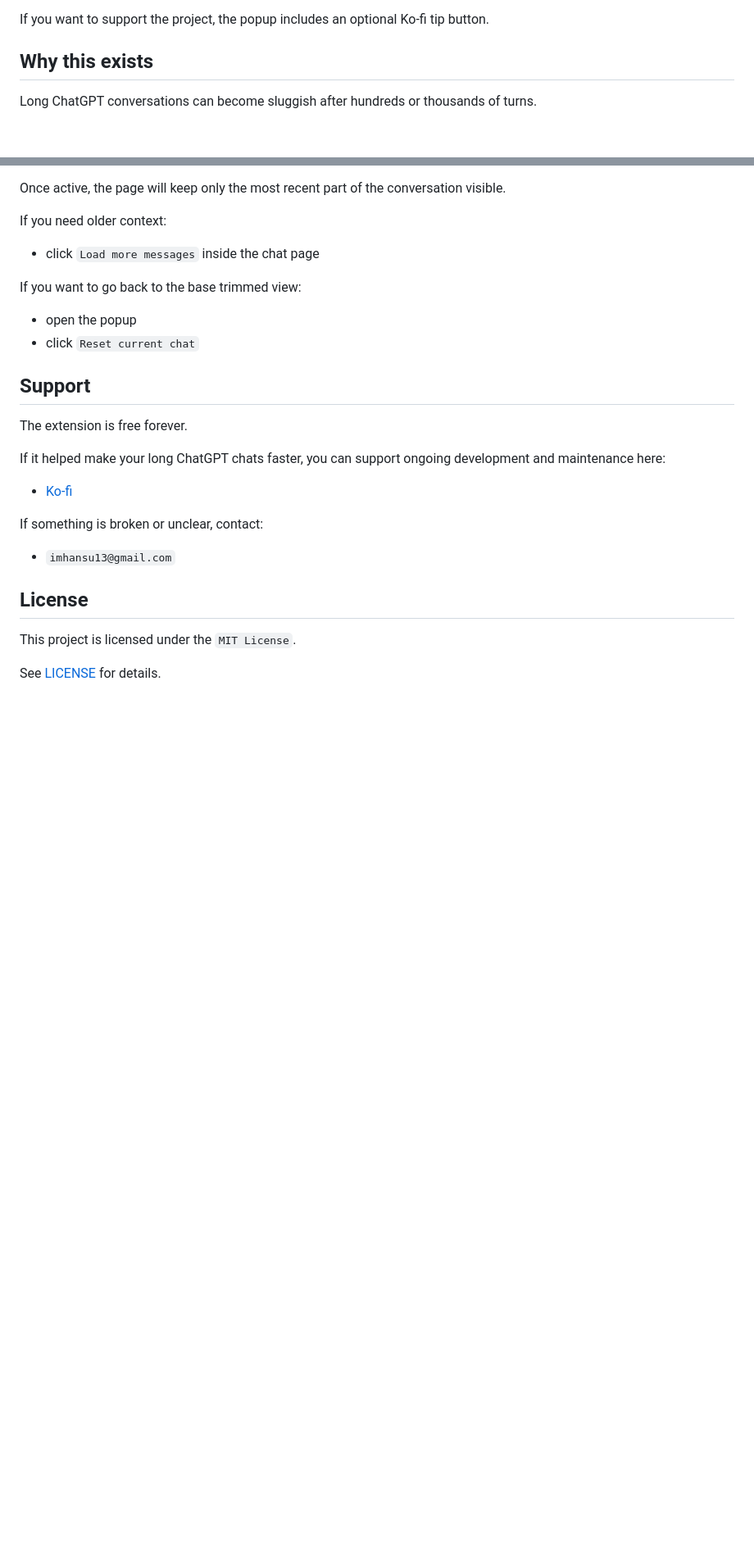
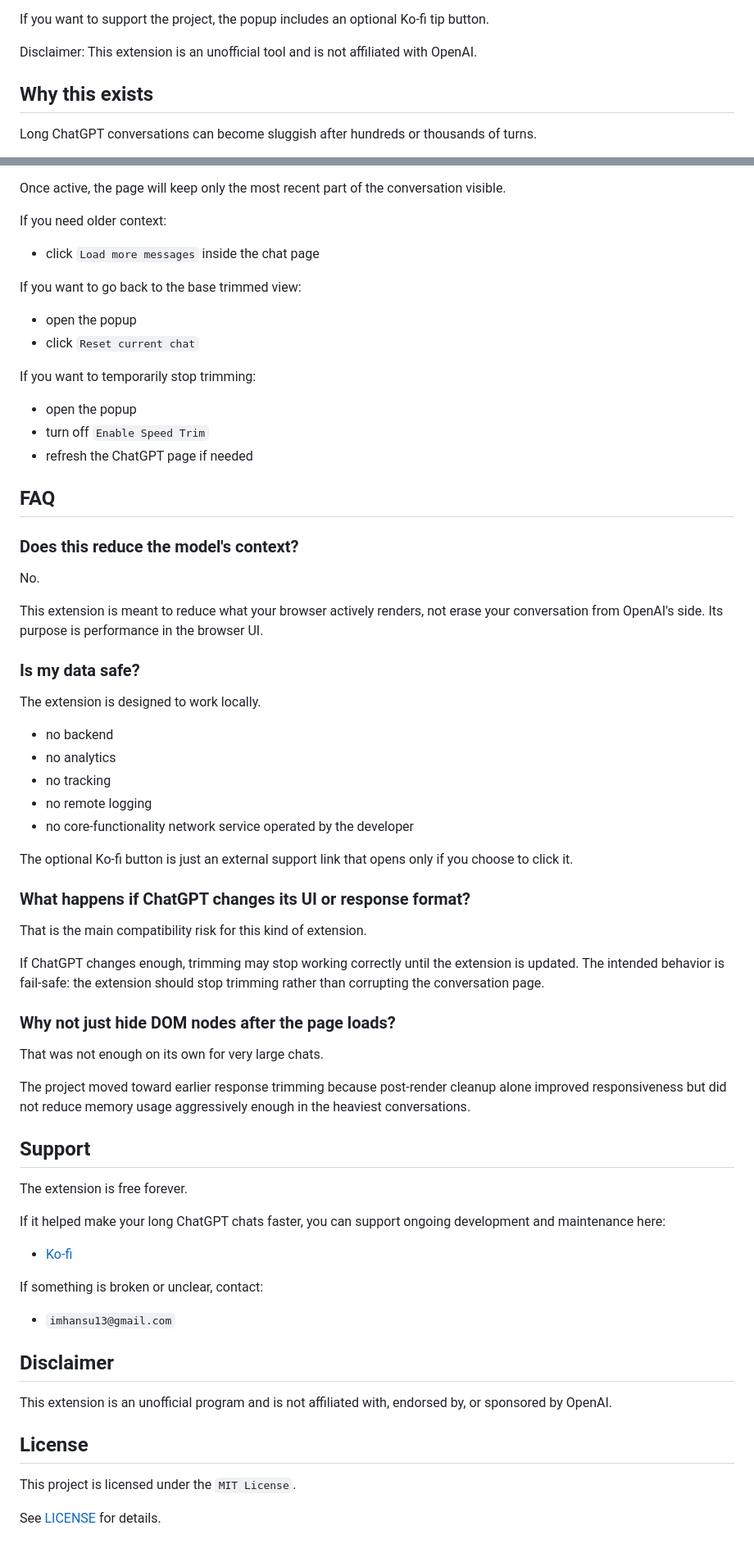
Before and after one commit to imhansu13/gptlagfixer, a Markdown page: README.md, 2 parts joined by grey strips. Shown at 82% size. Rendered like a GitHub page; blank space fills up the shorter version.

Commit message:
Expand README details and disclaimer

```diff
--- a/README.md
+++ b/README.md
@@ -13,6 +13,8 @@ It is designed to stay simple:
 - no account
 
 If you want to support the project, the popup includes an optional Ko-fi tip button.
+
+Disclaimer: This extension is an unofficial tool and is not affiliated with OpenAI.
 
 ## Why this exists
 
@@ -153,6 +176,44 @@ If you want to go back to the base trimmed view:
 - open the popup
 - click `Reset current chat`
 
+If you want to temporarily stop trimming:
+
+- open the popup
+- turn off `Enable Speed Trim`
+- refresh the ChatGPT page if needed
+
+## FAQ
+
+### Does this reduce the model's context?
+
+No.
+
+This extension is meant to reduce what your browser actively renders, not erase your conversation from OpenAI's side. Its purpose is performance in the browser UI.
+
+### Is my data safe?
+
+The extension is designed to work locally.
+
+- no backend
+- no analytics
+- no tracking
+- no remote logging
+- no core-functionality network service operated by the developer
+
+The optional Ko-fi button is just an external support link that opens only if you choose to click it.
+
+### What happens if ChatGPT changes its UI or response format?
+
+That is the main compatibility risk for this kind of extension.
+
+If ChatGPT changes enough, trimming may stop working correctly until the extension is updated. The intended behavior is fail-safe: the extension should stop trimming rather than corrupting the conversation page.
+
+### Why not just hide DOM nodes after the page loads?
+
+That was not enough on its own for very large chats.
+
+The project moved toward earlier response trimming because post-render cleanup alone improved responsiveness but did not reduce memory usage aggressively enough in the heaviest conversations.
+
 ## Support
 
 The extension is free forever.
@@ -165,6 +226,10 @@ If something is broken or unclear, contact:
 
 - `imhansu13@gmail.com`
 
+## Disclaimer
+
+This extension is an unofficial program and is not affiliated with, endorsed by, or sponsored by OpenAI.
+
 ## License
 
 This project is licensed under the `MIT License`.
```
Also changed, not shown: other parts of README.md (+21 -0 lines), WORKLOG.md (+10 -0 lines).
